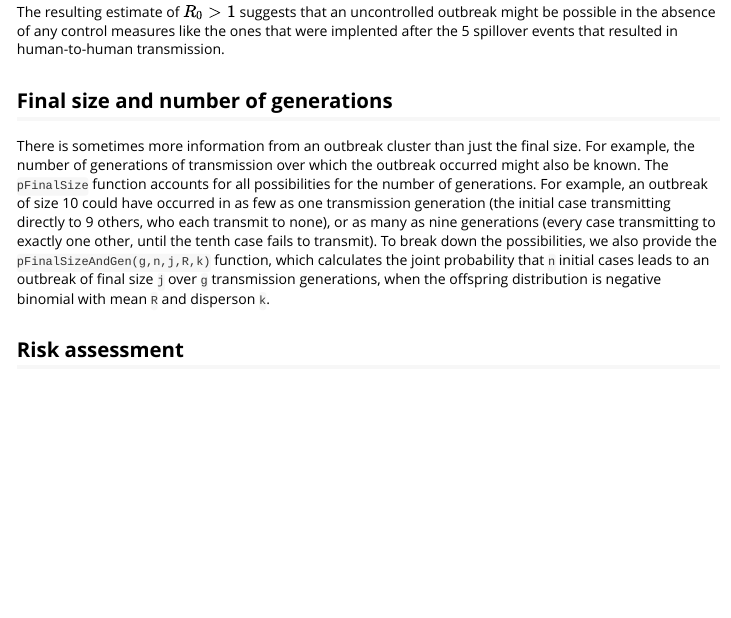
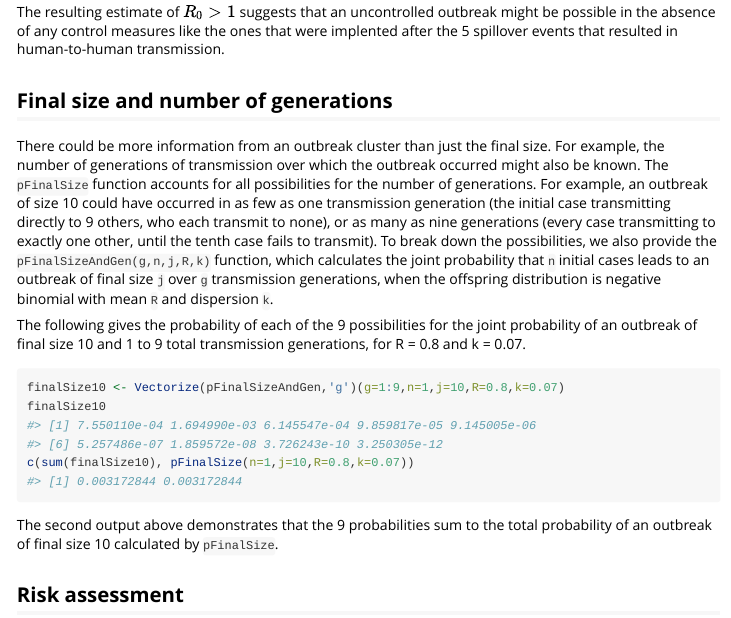
Before and after one commit to erinclancey/branching_process, an R Markdown document (vignettes/H5N1Example.Rmd): the page in a window 1100 px wide, from 3720 px down. Rendered offline with R 4.5, knitr and Pandoc, with nearby package versions; long lines of code are wrapped.

Commit message:
Finished example for pFinalSizeAndGen in vignette

````diff
--- a/vignettes/H5N1Example.Rmd
+++ b/vignettes/H5N1Example.Rmd
@@ -128,7 +128,16 @@ The resulting estimate of $R_0>1$ suggests that an uncontrolled outbreak might b
 
 ## Final size and number of generations
 
-There is sometimes more information from an outbreak cluster than just the final size. For example, the number of generations of transmission over which the outbreak occurred might also be known. The `pFinalSize` function accounts for all possibilities for the number of generations. For example, an outbreak of size 10 could have occurred in as few as one transmission generation (the initial case transmitting directly to 9 others, who each transmit to none), or as many as nine generations (every case transmitting to exactly one other, until the tenth case fails to transmit). To break down the possibilities, we also provide the `pFinalSizeAndGen(g,n,j,R,k)` function, which calculates the joint probability that `n` initial cases leads to an outbreak of final size `j` over `g` transmission generations, when the offspring distribution is negative binomial with mean `R` and disperson `k`.
+There could be more information from an outbreak cluster than just the final size. For example, the number of generations of transmission over which the outbreak occurred might also be known. The `pFinalSize` function accounts for all possibilities for the number of generations. For example, an outbreak of size 10 could have occurred in as few as one transmission generation (the initial case transmitting directly to 9 others, who each transmit to none), or as many as nine generations (every case transmitting to exactly one other, until the tenth case fails to transmit). To break down the possibilities, we also provide the `pFinalSizeAndGen(g,n,j,R,k)` function, which calculates the joint probability that `n` initial cases leads to an outbreak of final size `j` over `g` transmission generations, when the offspring distribution is negative binomial with mean `R` and dispersion `k`.
+
+The following gives the probability of each of the 9 possibilities for the joint probability of an outbreak of final size 10 and 1 to 9 total transmission generations, for R = 0.8 and k = 0.07.
+
+```{r}
+finalSize10 <- Vectorize(pFinalSizeAndGen,'g')(g=1:9,n=1,j=10,R=0.8,k=0.07)
+finalSize10
+c(sum(finalSize10), pFinalSize(n=1,j=10,R=0.8,k=0.07))
+```
+The second output above demonstrates that the 9 probabilities sum to the total probability of an outbreak of final size 10 calculated by `pFinalSize`.
 
 
 ## Risk assessment
````
